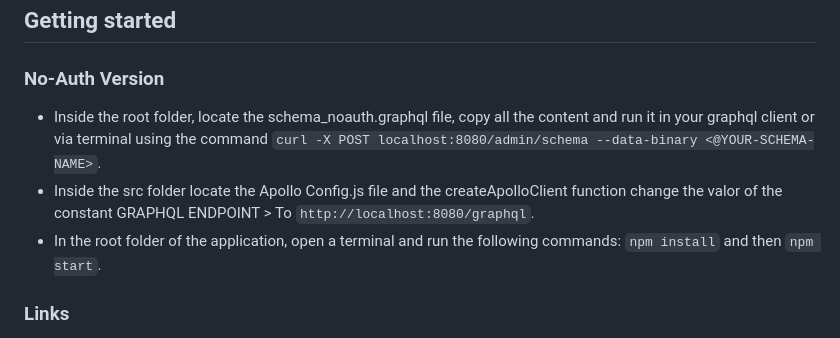
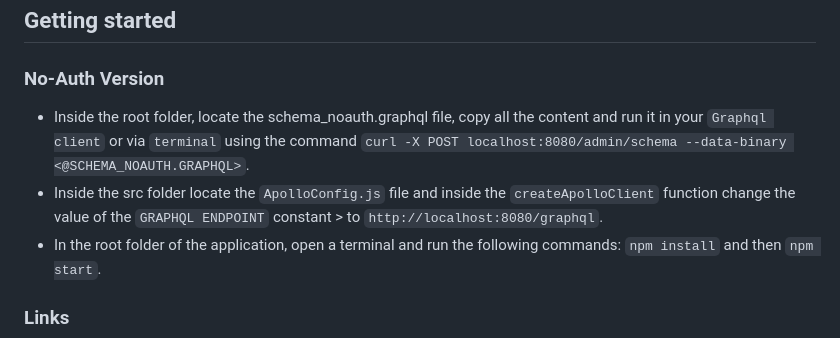
Before and after one commit to dgraph-io/graphql-sample-apps, a Markdown page: surveyo/README.md, the part around the change. Drawn GitHub-style.

Commit message:
Update text markers > No-Auth section

```diff
--- a/surveyo/README.md
+++ b/surveyo/README.md
@@ -40,8 +40,8 @@ Surveyo is a sample app that provides users with a survey tool that they can use
 
 ### No-Auth Version
 
-+ Inside the root folder, locate the schema_noauth.graphql file, copy all the content and run it in your graphql client or via terminal using the command `curl -X POST localhost:8080/admin/schema --data-binary <@YOUR-SCHEMA-NAME>`.
-+ Inside the src folder locate the Apollo Config.js file and the createApolloClient function change the valor of the constant GRAPHQL ENDPOINT > To `http://localhost:8080/graphql`.
++ Inside the root folder, locate the schema_noauth.graphql file, copy all the content and run it in your `Graphql client` or via `terminal` using the command `curl -X POST localhost:8080/admin/schema --data-binary <@SCHEMA_NOAUTH.GRAPHQL>`.
++ Inside the src folder locate the `ApolloConfig.js` file and inside the `createApolloClient` function change the value of the `GRAPHQL ENDPOINT` constant > to `http://localhost:8080/graphql`.
 + In the root folder of the application, open a terminal and run the following commands: `npm install` and then `npm start`.
 
 ### Links
```
